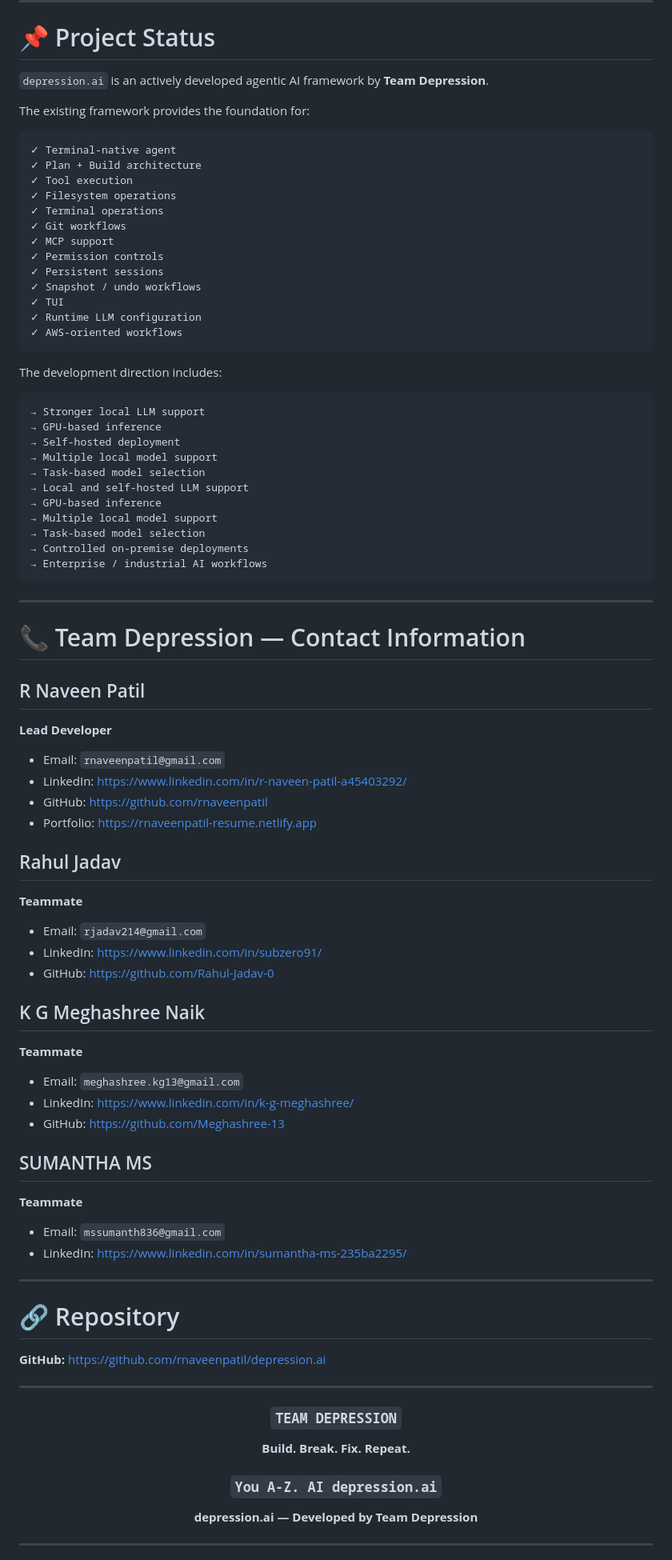
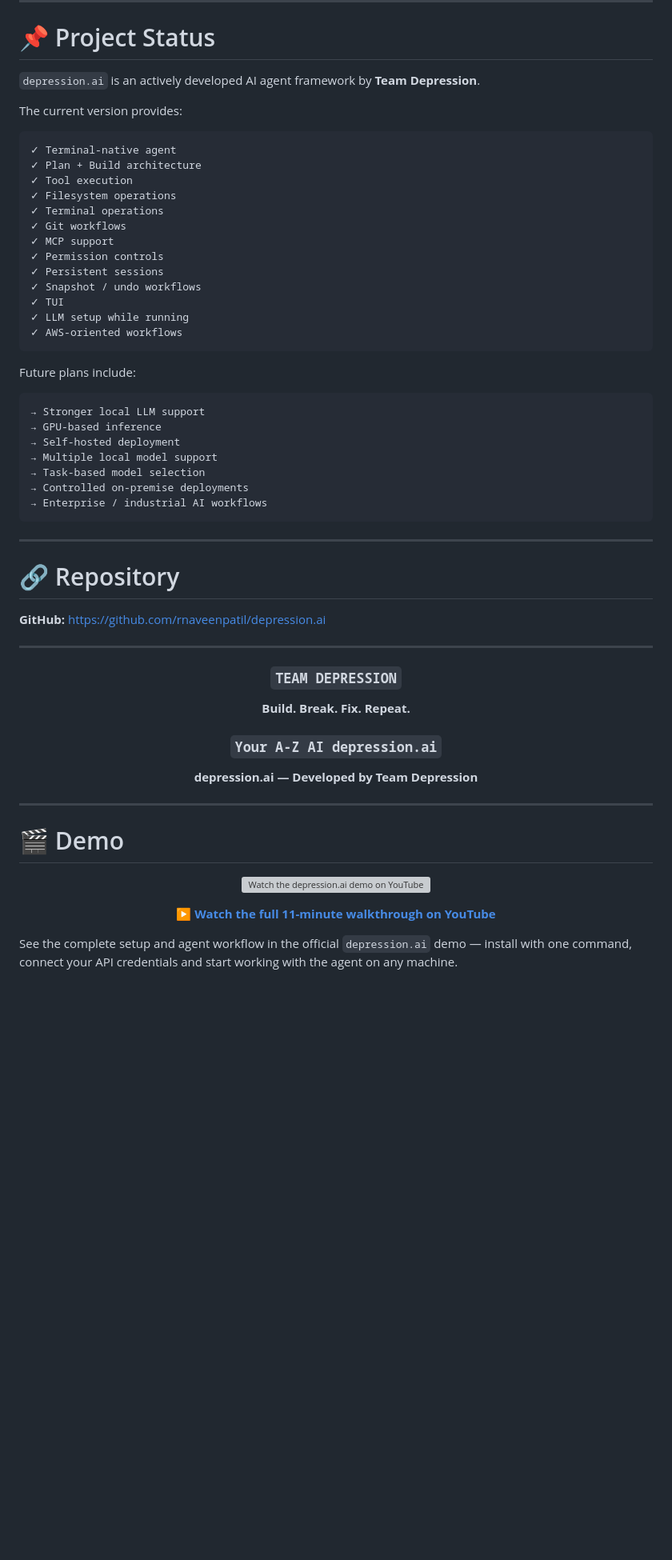
Before and after one commit to rnaveenpatil/depression.ai, a Markdown page: README.md, the part around one of its changes. Shown at 80% size. GitHub-like rendering; blank space fills up the shorter version; grey boxes are pictures that could not be loaded.

````diff
--- a/README.md
+++ b/README.md
@@ -1724,9 +1839,9 @@ mypy src/
 
 # 📌 Project Status
 
-`depression.ai` is an actively developed agentic AI framework by **Team Depression**.
-
-The existing framework provides the foundation for:
+`depression.ai` is an actively developed AI agent framework by **Team Depression**.
+
+The current version provides:
 
 ```text
 ✓ Terminal-native agent
@@ -1740,11 +1855,11 @@ The existing framework provides the foundation for:
 ✓ Persistent sessions
 ✓ Snapshot / undo workflows
 ✓ TUI
-✓ Runtime LLM configuration
+✓ LLM setup while running
 ✓ AWS-oriented workflows
 ```
 
-The development direction includes:
+Future plans include:
 
 ```text
 → Stronger local LLM support
@@ -1752,52 +1867,12 @@ The development direction includes:
 → Self-hosted deployment
 → Multiple local model support
 → Task-based model selection
-→ Local and self-hosted LLM support
-→ GPU-based inference
-→ Multiple local model support
-→ Task-based model selection
 → Controlled on-premise deployments
 → Enterprise / industrial AI workflows
 ```
 
 ---
 
-# 📞 Team Depression — Contact Information
-
-## R Naveen Patil
-
-**Lead Developer**
-
-* Email: `rnaveenpatil@gmail.com`
-* LinkedIn: https://www.linkedin.com/in/r-naveen-patil-a45403292/
-* GitHub: https://github.com/rnaveenpatil
-* Portfolio: https://rnaveenpatil-resume.netlify.app
-
-## Rahul Jadav
-
-**Teammate**
-
-* Email: `rjadav214@gmail.com`
-* LinkedIn: https://www.linkedin.com/in/subzero91/
-* GitHub: https://github.com/Rahul-Jadav-0
-
-## K G Meghashree Naik
-
-**Teammate**
-
-* Email: `meghashree.kg13@gmail.com`
-* LinkedIn: https://www.linkedin.com/in/k-g-meghashree/
-* GitHub: https://github.com/Meghashree-13
-
-## SUMANTHA MS
-
-**Teammate**
-
-* Email: `mssumanth836@gmail.com`
-* LinkedIn: https://www.linkedin.com/in/sumantha-ms-235ba2295/
-
----
-
 # 🔗 Repository
 
 **GitHub:**
@@ -1811,7 +1886,7 @@ https://github.com/rnaveenpatil/depression.ai
 
 **Build. Break. Fix. Repeat.**
 
-### `You A-Z. AI depression.ai`
+### `Your A-Z AI depression.ai`
 
 **depression.ai — Developed by Team Depression**
 
@@ -1819,3 +1894,17 @@ https://github.com/rnaveenpatil/depression.ai
 
 ---
 
+# 🎬 Demo
+
+<p align="center">
+  <a href="https://youtu.be/Q10rkTMS4yY">
+    <img src="https://img.youtube.com/vi/Q10rkTMS4yY/maxresdefault.jpg" alt="Watch the depression.ai demo on YouTube" width="900">
+  </a>
+</p>
+
+<p align="center">
+  <b>▶ <a href="https://youtu.be/Q10rkTMS4yY">Watch the full 11-minute walkthrough on YouTube</a></b>
+</p>
+
+See the complete setup and agent workflow in the official `depression.ai` demo — install with one command, connect your API credentials and start working with the agent on any machine.
+
````
Also changed, not shown: other parts of README.md (+293 -176 lines), FILES.md (+3 -3 lines).
